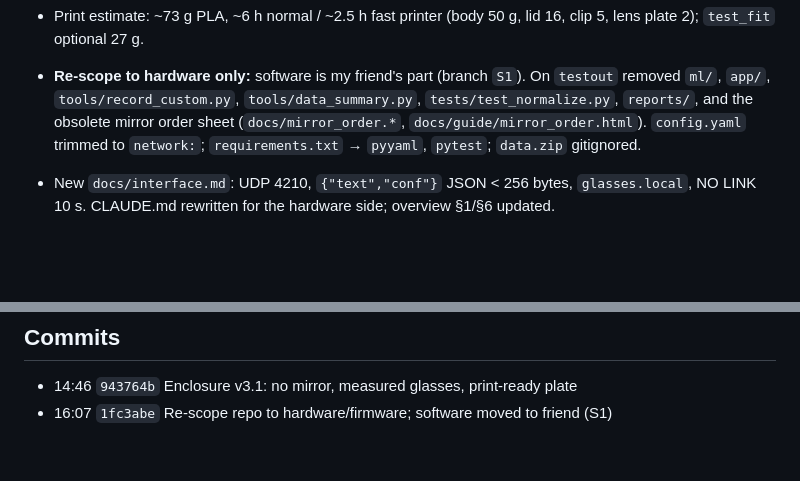
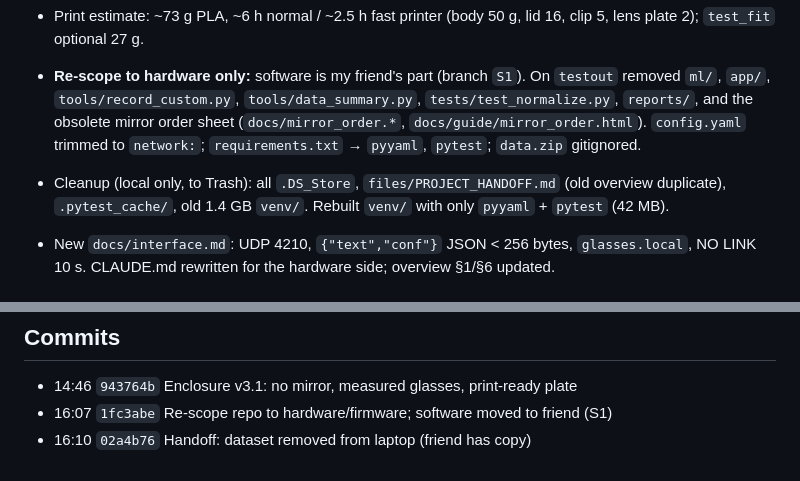
Before and after one commit to Charan20510/sign_lang_hud_glasses, a Markdown page: docs/handoff/2026-10-31.md, 2 parts joined by grey strips. Drawn GitHub-style; blank space fills up the shorter version.

Commit message:
Handoff: local cleanup, small venv

```diff
--- a/docs/handoff/2026-10-31.md
+++ b/docs/handoff/2026-10-31.md
@@ -14,6 +14,7 @@ Branch: testout
 - Print estimate: ~73 g PLA, ~6 h normal / ~2.5 h fast printer (body 50 g, lid 16, clip 5, lens plate 2); `test_fit` optional 27 g.
 
 - **Re-scope to hardware only:** software is my friend's part (branch `S1`). On `testout` removed `ml/`, `app/`, `tools/record_custom.py`, `tools/data_summary.py`, `tests/test_normalize.py`, `reports/`, and the obsolete mirror order sheet (`docs/mirror_order.*`, `docs/guide/mirror_order.html`). `config.yaml` trimmed to `network:`; `requirements.txt` → `pyyaml`, `pytest`; `data.zip` gitignored.
+- Cleanup (local only, to Trash): all `.DS_Store`, `files/PROJECT_HANDOFF.md` (old overview duplicate), `.pytest_cache/`, old 1.4 GB `venv/`. Rebuilt `venv/` with only `pyyaml` + `pytest` (42 MB).
 - New `docs/interface.md`: UDP 4210, `{"text","conf"}` JSON < 256 bytes, `glasses.local`, NO LINK 10 s. CLAUDE.md rewritten for the hardware side; overview §1/§6 updated.
 
 ## Issues
@@ -36,3 +37,4 @@ Branch: testout
 ## Commits
 - 14:46 `943764b` Enclosure v3.1: no mirror, measured glasses, print-ready plate
 - 16:07 `1fc3abe` Re-scope repo to hardware/firmware; software moved to friend (S1)
+- 16:10 `02a4b76` Handoff: dataset removed from laptop (friend has copy)
```
